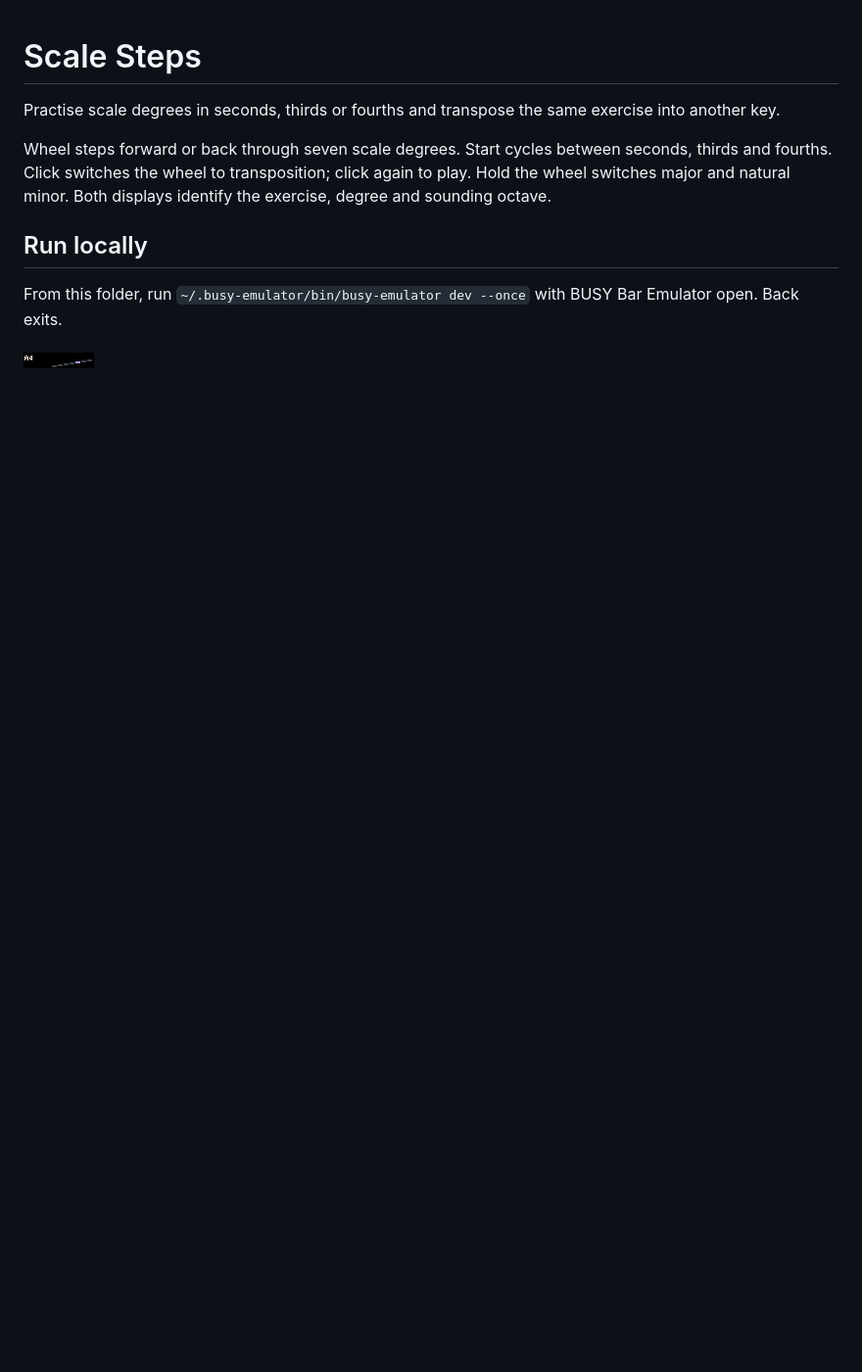
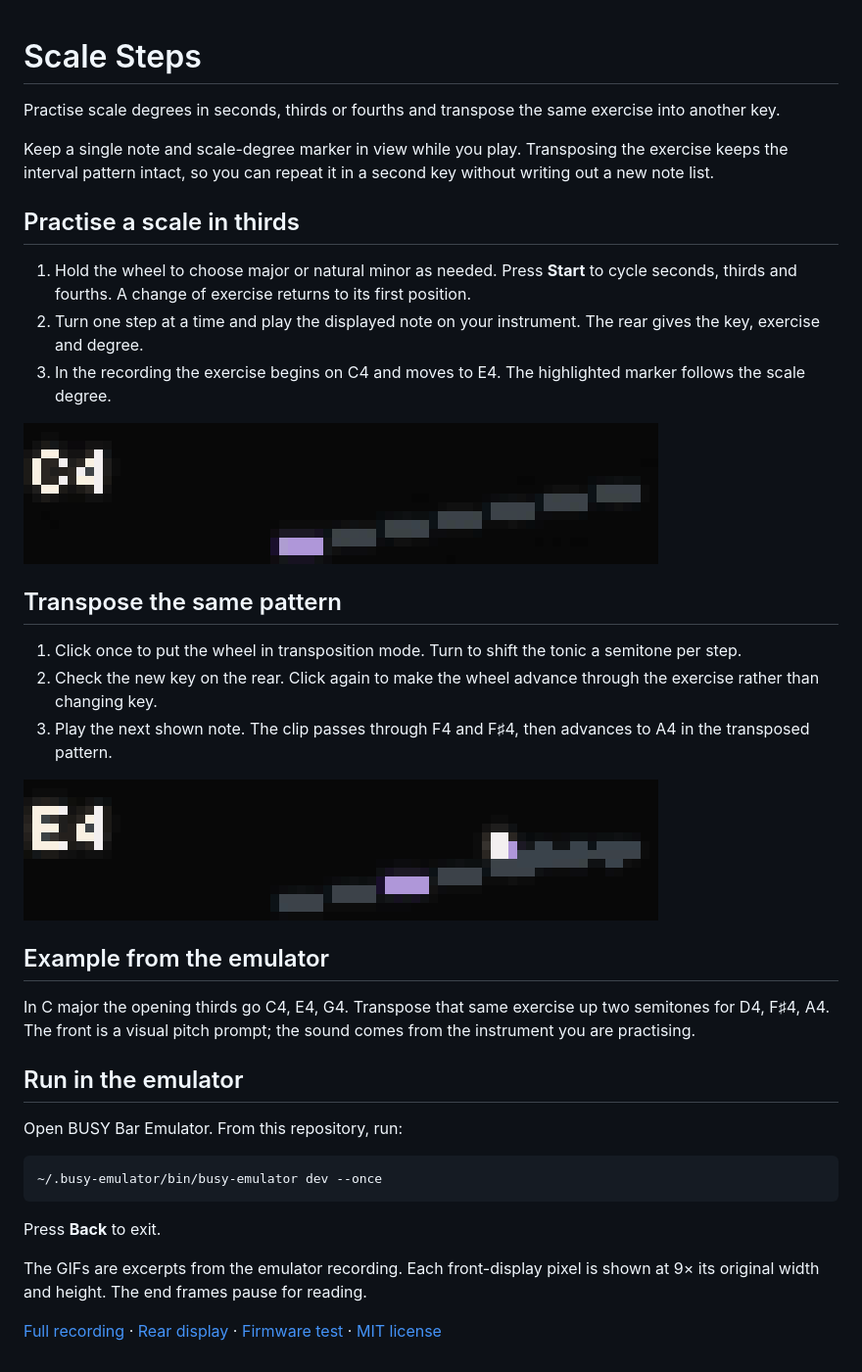
Before and after one commit to ncoooooper/busybar-scale-steps, a Markdown page: README.md, the part around the change. Shown at 98% size. Drawn GitHub-style; pictures changed too: media/guide/practice-in-thirds.gif (added), media/guide/transpose-the-exercise.gif (added); blank space fills up the shorter version.

Commit message:
Add an illustrated user guide with recorded control sequences

````diff
--- a/README.md
+++ b/README.md
@@ -2,10 +2,38 @@
 
 Practise scale degrees in seconds, thirds or fourths and transpose the same exercise into another key.
 
-Wheel steps forward or back through seven scale degrees. Start cycles between seconds, thirds and fourths. Click switches the wheel to transposition; click again to play. Hold the wheel switches major and natural minor. Both displays identify the exercise, degree and sounding octave.
+Keep a single note and scale-degree marker in view while you play. Transposing the exercise keeps the interval pattern intact, so you can repeat it in a second key without writing out a new note list.
 
-## Run locally
+## Practise a scale in thirds
 
-From this folder, run `~/.busy-emulator/bin/busy-emulator dev --once` with BUSY Bar Emulator open. Back exits.
+1. Hold the wheel to choose major or natural minor as needed. Press **Start** to cycle seconds, thirds and fourths. A change of exercise returns to its first position.
+2. Turn one step at a time and play the displayed note on your instrument. The rear gives the key, exercise and degree.
+3. In the recording the exercise begins on C4 and moves to E4. The highlighted marker follows the scale degree.
 
-![BUSY Bar front display](screenshots/front-1.png)
+![The note changes from C4 to E4 and the active scale-degree marker moves.](media/guide/practice-in-thirds.gif)
+
+## Transpose the same pattern
+
+1. Click once to put the wheel in transposition mode. Turn to shift the tonic a semitone per step.
+2. Check the new key on the rear. Click again to make the wheel advance through the exercise rather than changing key.
+3. Play the next shown note. The clip passes through F4 and F♯4, then advances to A4 in the transposed pattern.
+
+![The reference pitch changes through F4 and F#4 before the next step displays A4.](media/guide/transpose-the-exercise.gif)
+
+## Example from the emulator
+
+In C major the opening thirds go C4, E4, G4. Transpose that same exercise up two semitones for D4, F♯4, A4. The front is a visual pitch prompt; the sound comes from the instrument you are practising.
+
+## Run in the emulator
+
+Open BUSY Bar Emulator. From this repository, run:
+
+```sh
+~/.busy-emulator/bin/busy-emulator dev --once
+```
+
+Press **Back** to exit.
+
+The GIFs are excerpts from the emulator recording. Each front-display pixel is shown at 9× its original width and height. The end frames pause for reading.
+
+[Full recording](media/controls.mp4) · [Rear display](screenshots/back-1.png) · [Firmware test](EMULATOR-QA.md) · [MIT license](LICENSE)
````
